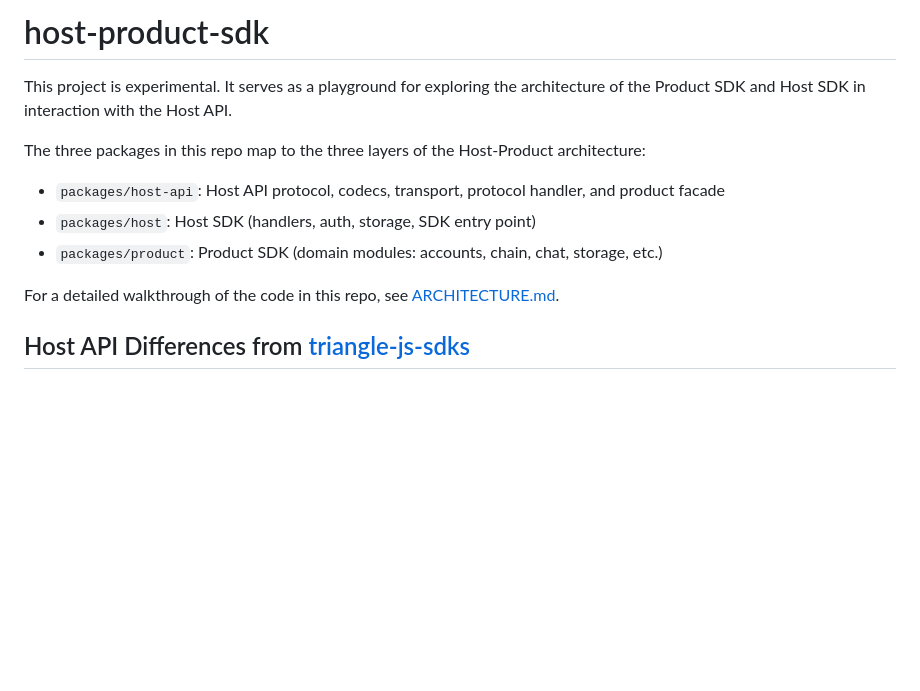
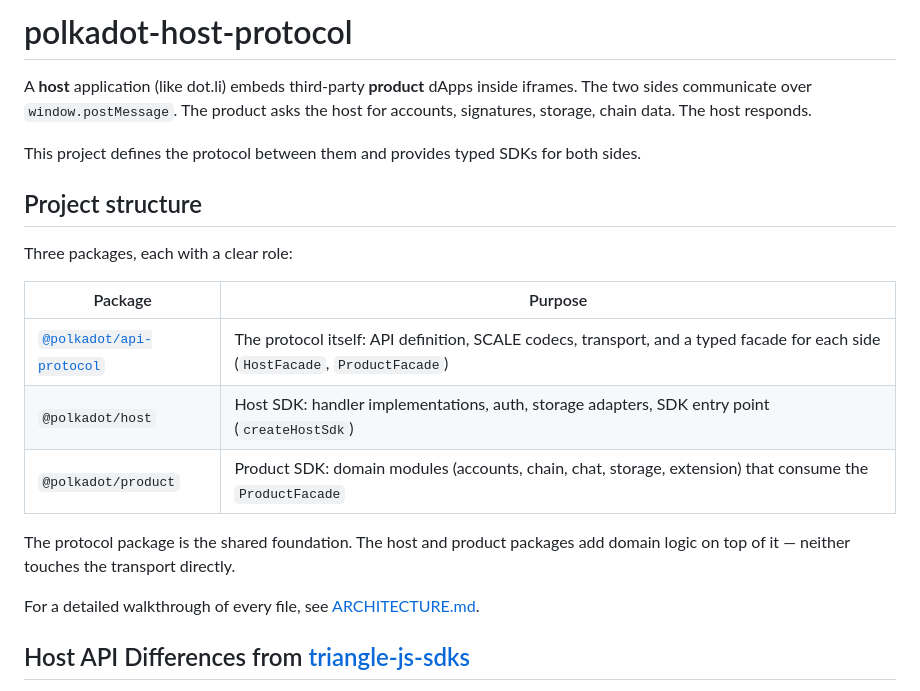
Before and after one commit to TorstenStueber/host-product-sdk, a Markdown page: README.md, the part around the change. Rendered like a GitHub page; blank space fills up the shorter version.

Commit message:
Rewrite README.md intro and project structure section
Replace stale package descriptions with a table linking to the
api-protocol README for details. Add a one-paragraph explanation
of what this project does.

```diff
--- a/README.md
+++ b/README.md
@@ -1,15 +1,24 @@
-# host-product-sdk
+# polkadot-host-protocol
 
-This project is experimental. It serves as a playground for exploring the architecture of the Product SDK and Host SDK
-in interaction with the Host API.
+A **host** application (like dot.li) embeds third-party **product** dApps inside iframes. The two sides communicate over
+`window.postMessage`. The product asks the host for accounts, signatures, storage, chain data. The host responds.
 
-The three packages in this repo map to the three layers of the Host-Product architecture:
+This project defines the protocol between them and provides typed SDKs for both sides.
 
-- `packages/host-api`: Host API protocol, codecs, transport, protocol handler, and product facade
-- `packages/host`: Host SDK (handlers, auth, storage, SDK entry point)
-- `packages/product`: Product SDK (domain modules: accounts, chain, chat, storage, etc.)
+## Project structure
 
-For a detailed walkthrough of the code in this repo, see [ARCHITECTURE.md](./ARCHITECTURE.md).
+Three packages, each with a clear role:
+
+| Package                                                       | Purpose                                                                                                                        |
+| ------------------------------------------------------------- | ------------------------------------------------------------------------------------------------------------------------------ |
+| [`@polkadot/api-protocol`](./packages/api-protocol/README.md) | The protocol itself: API definition, SCALE codecs, transport, and a typed facade for each side (`HostFacade`, `ProductFacade`) |
+| `@polkadot/host`                                              | Host SDK: handler implementations, auth, storage adapters, SDK entry point (`createHostSdk`)                                   |
+| `@polkadot/product`                                           | Product SDK: domain modules (accounts, chain, chat, storage, extension) that consume the `ProductFacade`                       |
+
+The protocol package is the shared foundation. The host and product packages add domain logic on top of it — neither
+touches the transport directly.
+
+For a detailed walkthrough of every file, see [ARCHITECTURE.md](./ARCHITECTURE.md).
 
 ## Host API Differences from [triangle-js-sdks](https://github.com/paritytech/triangle-js-sdks)
 
```
